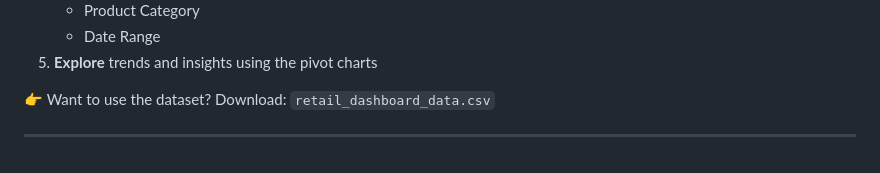
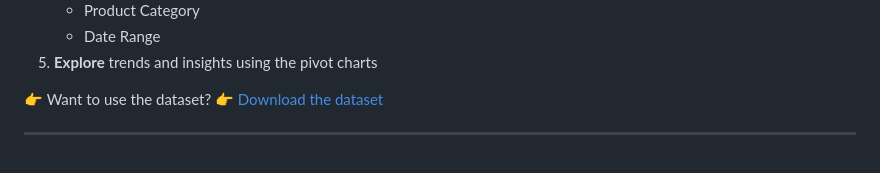
Before and after one commit to Mutale-Kabamba/data-analysis, a Markdown page: excel/sales_performance/sale_performance_readme.md, the part around the change. GitHub-like rendering.

```diff
--- a/excel/sales_performance/sale_performance_readme.md
+++ b/excel/sales_performance/sale_performance_readme.md
@@ -148,6 +148,8 @@ To ensure accurate analysis, the following data cleaning steps were applied:
    - Date Range
 5. **Explore** trends and insights using the pivot charts
 
-👉 Want to use the dataset? Download: `retail_dashboard_data.csv`
+👉 Want to use the dataset?
+👉 [Download the dataset](./retail_dashboard_data.csv)
+
 
 ---
```
